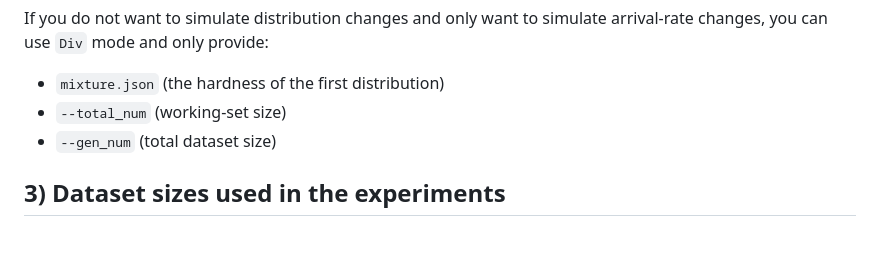
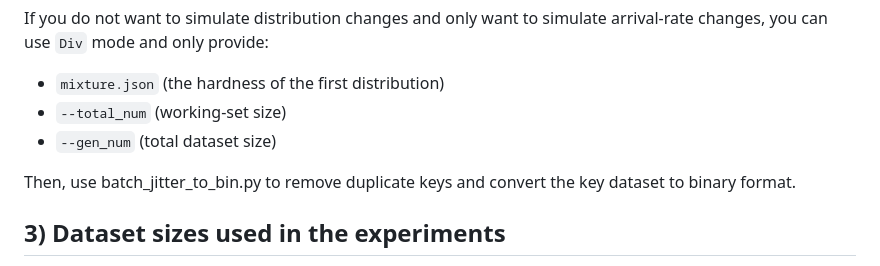
Before and after one commit to siyuanZHANG01/SOS_bench, a Markdown page: data/README.md, the part around the change. Drawn GitHub-style; blank space fills up the shorter version.

```diff
--- a/data/README.md
+++ b/data/README.md
@@ -74,6 +74,8 @@ If you do not want to simulate distribution changes and only want to simulate ar
 - `--total_num` (working-set size)
 - `--gen_num` (total dataset size)
 
+Then, use batch_jitter_to_bin.py to remove duplicate keys and convert the key dataset to binary format.
+
 ## 3) Dataset sizes used in the experiments
 
 This section summarizes the dataset-size parameters used in our evaluations. In all cases below, set the **window size** equal to the **working-set length** when running the benchmark (i.e., use `--time_window` = working set size).
```
